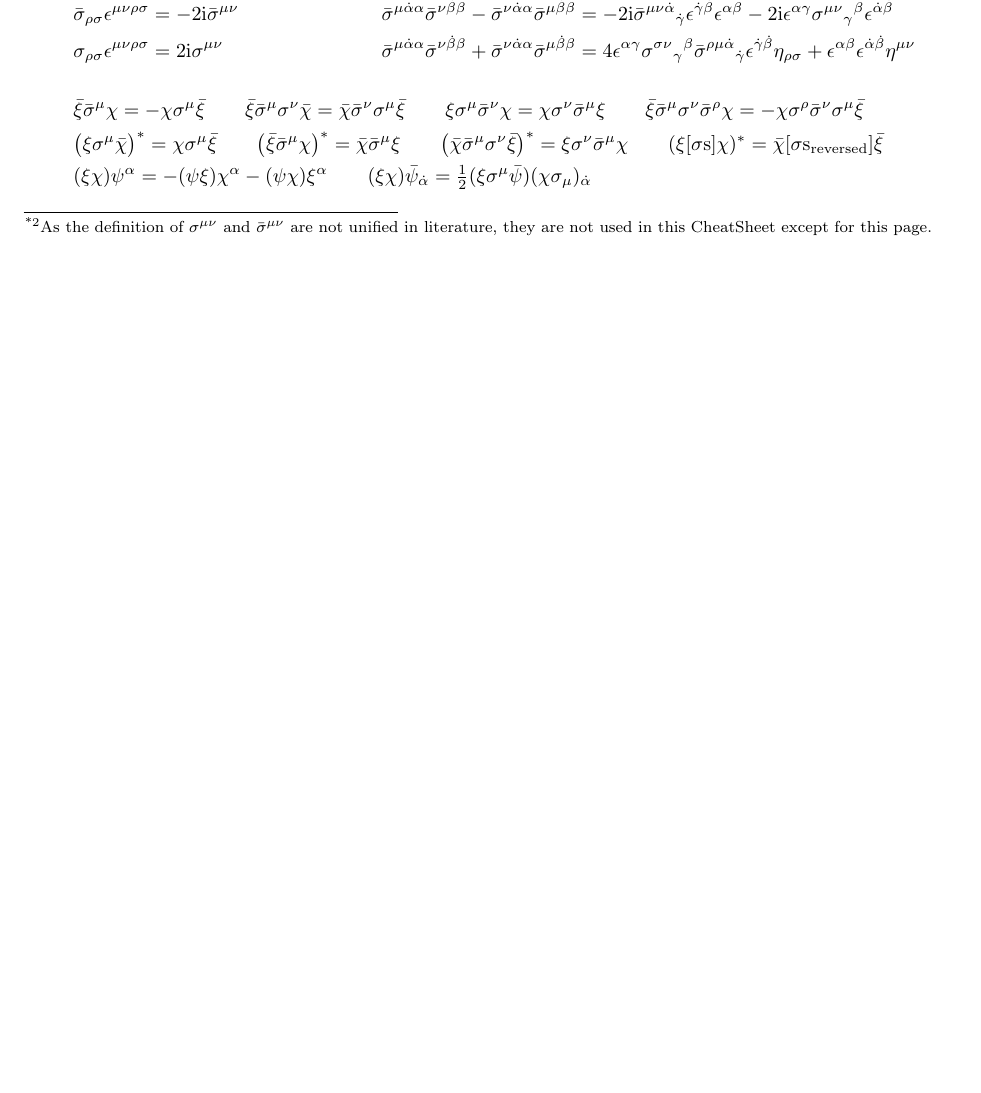
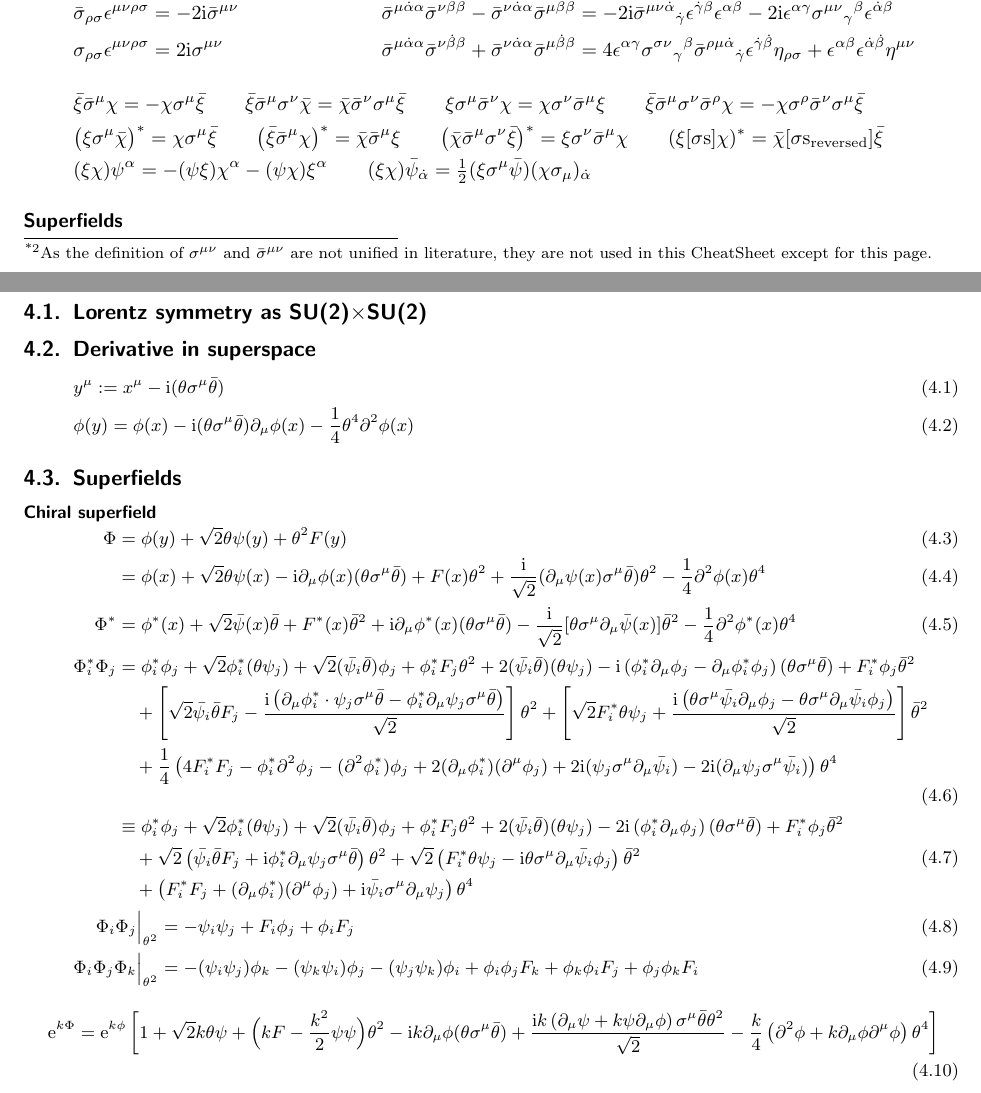
Before and after one commit to misho104/hepphCheatSheet, a LaTeX document (CheatSheet.tex, which reads SUSY.tex): part of page 5 of 11 before the commit and two parts of pages 5 and 6 of 12 after it, the two joined at a grey line, cut so that both start at the same text, the shorter picture padded with empty space. Compiled offline with pdfLaTeX.

Commit message:
feat: calculate chiral superfield

```diff
--- a/SUSY.tex
+++ b/SUSY.tex
@@ -7,5 +7,75 @@
 
 \input{calculator/susy/formulae.txt}
 
+\paragraph{Superfields}
 
+
+\clearpage
+\detailstyle
+
+\subsection{Lorentz symmetry as SU(2)$\times$SU(2)}
+
+\subsection{Derivative in superspace}
+
+\begin{align}&
+y^\mu := x^\mu - \ii(\theta\sigma^{\mu}\btheta)
+\\&
+\phi(y)=\phi(x)-\ii (\theta \sigma^{\mu}\btheta) \partial_{\mu}\phi(x)-\frac{1}{4} \theta^4 \partial^2\phi(x)
+\end{align}
+
+\subsection{Superfields}
+
+
+\paragraph{Chiral superfield}
+\begin{align}
+ \Phi
+ &= \phi(y) + \sqrt{2} \theta \psi(y) + \theta^2 F(y)\\
+ &= \phi(x)+\sqrt{2} \theta \psi(x)-\ii \partial_{\mu}\phi(x) (\theta \sigma^{\mu}\btheta)+F(x) \theta^2+\frac{\ii}{\sqrt{2}} (\partial_{\mu}\psi(x)\sigma^{\mu}\btheta) \theta^2-\frac{1}{4} \partial^2\phi(x) \theta^4
+\\
+ \Phi^*
+ &= \phi^*(x)+\sqrt{2} \bar{\psi}(x)\btheta+F^*(x) \btheta^2+\ii \partial_{\mu}\phi^*(x) (\theta \sigma^{\mu}\btheta)-\frac{\ii}{\sqrt{2}}[\theta \sigma^{\mu}\partial_{\mu}\bar{\psi}(x)] \btheta^2-\frac{1}{4} \partial^2\phi^*(x) \theta^4
+ \\
+\begin{split}
+ \Phi_i^* \Phi_j
+ &=
+ \phi_i^*\phi_j + \sqrt{2} \phi_i^*(\theta \psi_j)+\sqrt{2} (\bar{\psi_i}\btheta)\phi_j
+ + \phi_i^* F_j \theta^2+2 (\bar{\psi_i}\btheta)(\theta \psi_j)
+ -\ii \left(\phi_i^*\partial_{\mu}\phi_j-\partial_{\mu}\phi_i^*\phi_j\right) (\theta \sigma^{\mu}\btheta)
+ +F_i^*\phi_j \btheta^2
+ \\&\quad
++\left[
+\sqrt{2} \bar{\psi_i}\btheta F_j-\frac{\ii\left( \partial_{\mu}\phi_i^*\cdot\psi_j\sigma^{\mu}\btheta-\phi_i^*\partial_{\mu}\psi_j\sigma^{\mu}\btheta\right)}{\sqrt2}\right]\theta^2
++\left[\sqrt2 F_i^*\theta \psi_j+\frac{\ii\left(\theta \sigma^{\mu}\bar{\psi_i}\partial_{\mu}\phi_j-\theta \sigma^{\mu}\partial_{\mu}\bar{\psi_i}\phi_j\right)}{\sqrt2}\right] \btheta^2
+\\&\quad
++\frac{1}{4} \left(4 F_i^*F_j-\phi_i^*\partial^2\phi_j-(\partial^2\phi_i^*)\phi_j+2 (\partial_{\mu}\phi_i^*)(\partial^{\mu}\phi_j)+2 \ii (\psi_j\sigma^{\mu}\partial_{\mu}\bar{\psi_i})-2 \ii (\partial_{\mu}\psi_j\sigma^{\mu}\bar{\psi_i})\right) \theta^4
+\end{split}
+\\
+\begin{split}
+ &\equiv
+ \phi_i^*\phi_j + \sqrt{2} \phi_i^*(\theta \psi_j)+\sqrt{2} (\bar{\psi_i}\btheta)\phi_j
+ + \phi_i^* F_j \theta^2+2 (\bar{\psi_i}\btheta)(\theta \psi_j)
+ -2\ii \left(\phi_i^*\partial_{\mu}\phi_j\right) (\theta \sigma^{\mu}\btheta)
+ +F_i^*\phi_j \btheta^2
+ \\&\quad
++\sqrt2\left(
+\bar{\psi_i}\btheta F_j+\ii\phi_i^*\partial_{\mu}\psi_j\sigma^{\mu}\btheta\right)\theta^2
++\sqrt2\left(F_i^*\theta \psi_j-\ii\theta \sigma^{\mu}\partial_{\mu}\bar{\psi_i}\phi_j\right) \btheta^2
+\\&\quad
++\left(F_i^*F_j+(\partial_{\mu}\phi_i^*)(\partial^{\mu}\phi_j)+\ii\bar{\psi_i}\sigma^\mu\partial_{\mu}\psi_j\right) \theta^4
+\end{split}
+\end{align}
+\begin{align}
+ \Phi_i\Phi_j\Big|_{\theta^2}&=-\psi_i\psi_j+F_i\phi_j+\phi_iF_j
+\\
+\Phi_i\Phi_j\Phi_k\Big|_{\theta^2}&=
+-(\psi_i\psi_j)\phi_k-(\psi_k\psi_i)\phi_j-(\psi_j\psi_k)\phi_i+\phi_i\phi_jF_k+\phi_k\phi_iF_j+\phi_j\phi_kF_i
+\end{align}
+\begin{equation}
+ \begin{split}
+\ee^{k\Phi} &=
+\ee^{k\phi}\left[1+\sqrt{2} k \theta \psi+\Bigl(kF-\frac{k^2}{2}\psi\psi\Bigr) \theta^2-\ii k \partial_{\mu}\phi (\theta \sigma^{\mu}\btheta)
+%\right.\\&\qquad\qquad\left.
++\frac{\ii k \left(\partial_{\mu}\psi+k\psi\partial_{\mu}\phi\right)\sigma^{\mu}\btheta \theta^2}{\sqrt{2}}-\frac{k}{4} \left(\partial^2\phi+k \partial_{\mu}\phi\partial^{\mu}\phi\right) \theta^4\right]
+\end{split}
+\end{equation}
 \end{document}
```
Also changed, not shown: CheatSheet.pdf, SUSY.tex (2 more changed lines), 5 other files.
